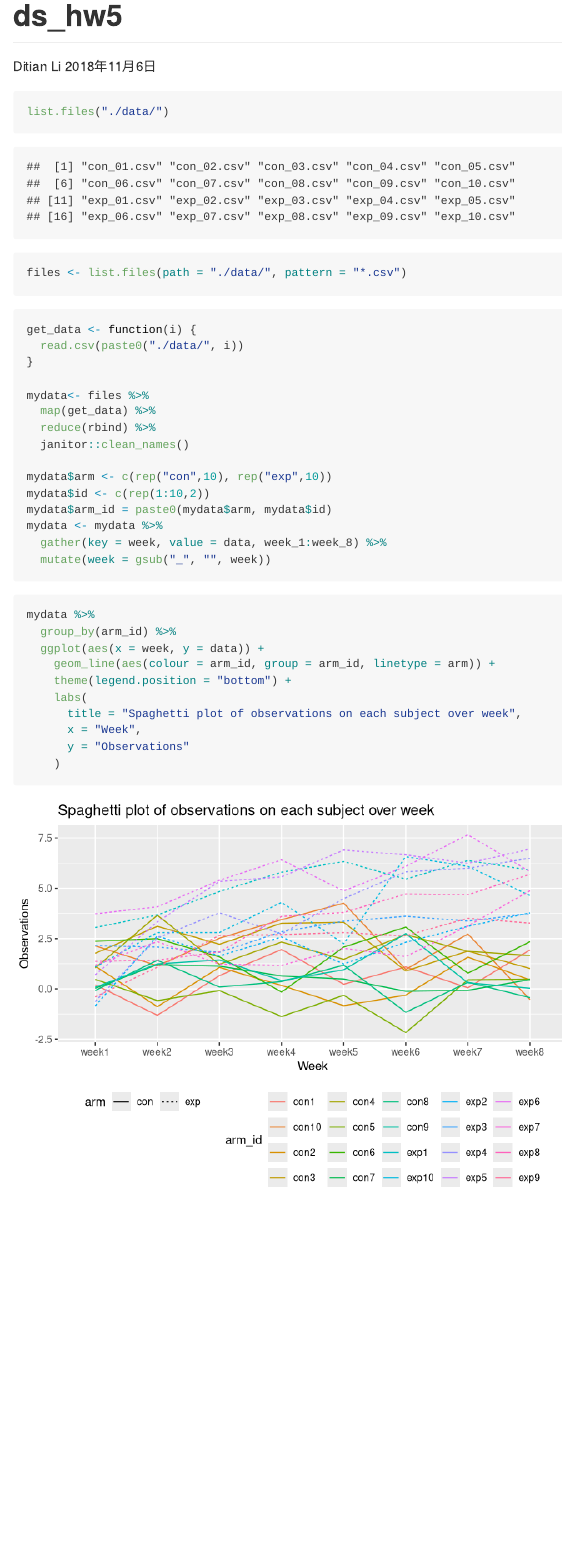
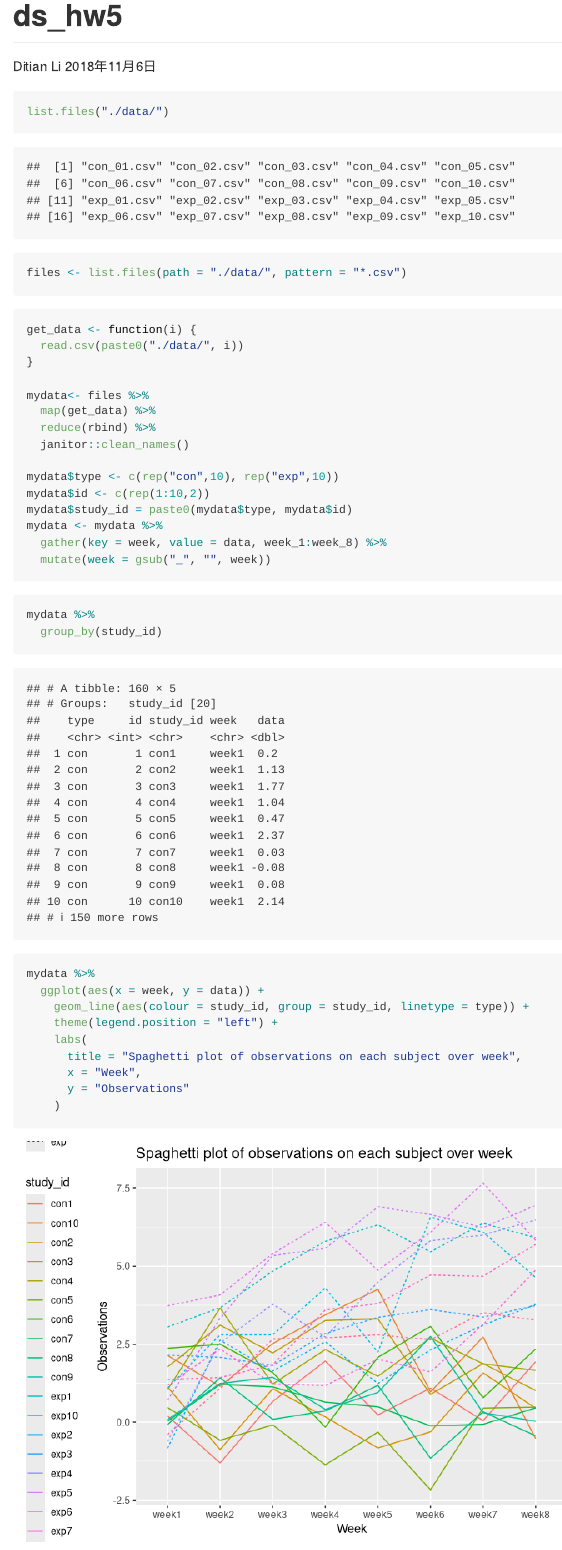
Before and after one commit to DITIANLI/p8105_hw5_dl3157, an R Markdown document (p8105_hw5_dl3157.rmd): the page in a window 1100 px wide, from its top. Rendered offline with R 4.5, knitr and Pandoc, with nearby package versions; some code elsewhere in the file could not run offline; column names are cleaned by a stand-in for the janitor package.

Commit message:
p1 revise

````diff
--- a/p8105_hw5_dl3157.rmd
+++ b/p8105_hw5_dl3157.rmd
@@ -11,13 +11,13 @@ library(tidyverse)
 library(rvest)
 ```
 
-```{r}
+```{r p1-1}
 list.files("./data/")
 files <- list.files(path = "./data/", pattern = "*.csv")
 
 ```
 
-```{r}
+```{r p1-2}
 get_data <- function(i) {
   read.csv(paste0("./data/", i))
 }
@@ -27,9 +27,9 @@ mydata<- files %>%
   reduce(rbind) %>%
   janitor::clean_names()
 
-mydata$arm <- c(rep("con",10), rep("exp",10))
+mydata$type <- c(rep("con",10), rep("exp",10))
 mydata$id <- c(rep(1:10,2))
-mydata$arm_id = paste0(mydata$arm, mydata$id)
+mydata$study_id = paste0(mydata$type, mydata$id)
 mydata <- mydata %>%
   gather(key = week, value = data, week_1:week_8) %>%
   mutate(week = gsub("_", "", week))
@@ -41,10 +41,12 @@ mydata <- mydata %>%
 
 ```{r}
 mydata %>%
-  group_by(arm_id) %>%
+  group_by(study_id)
+
+mydata %>%
   ggplot(aes(x = week, y = data)) +
-    geom_line(aes(colour = arm_id, group = arm_id, linetype = arm)) +
-    theme(legend.position = "bottom") +
+    geom_line(aes(colour = study_id, group = study_id, linetype = type)) +
+    theme(legend.position = "left") +
     labs(
       title = "Spaghetti plot of observations on each subject over week",
       x = "Week",
````
Also changed, not shown: p8105_hw5_dl3157.rmd (6 more changed lines).
